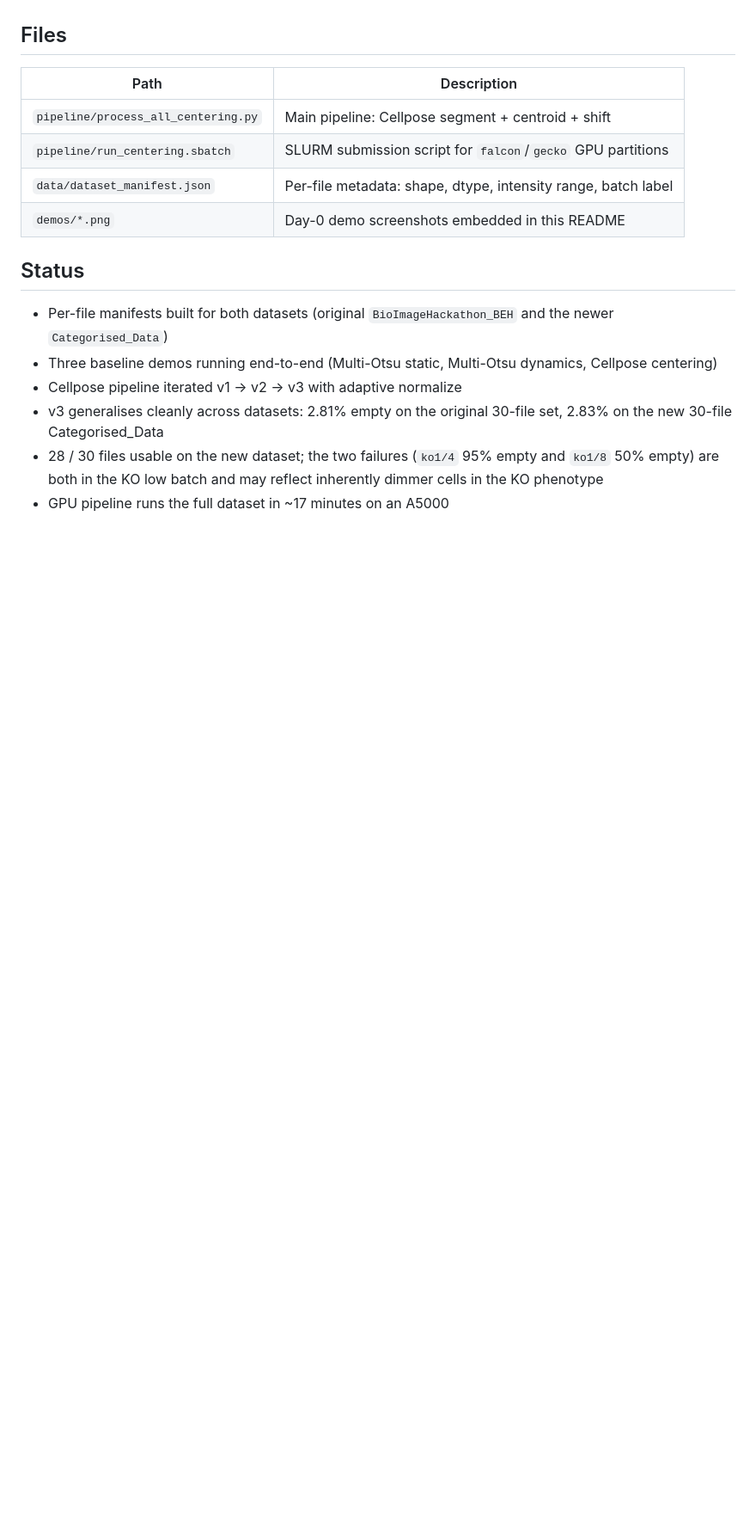
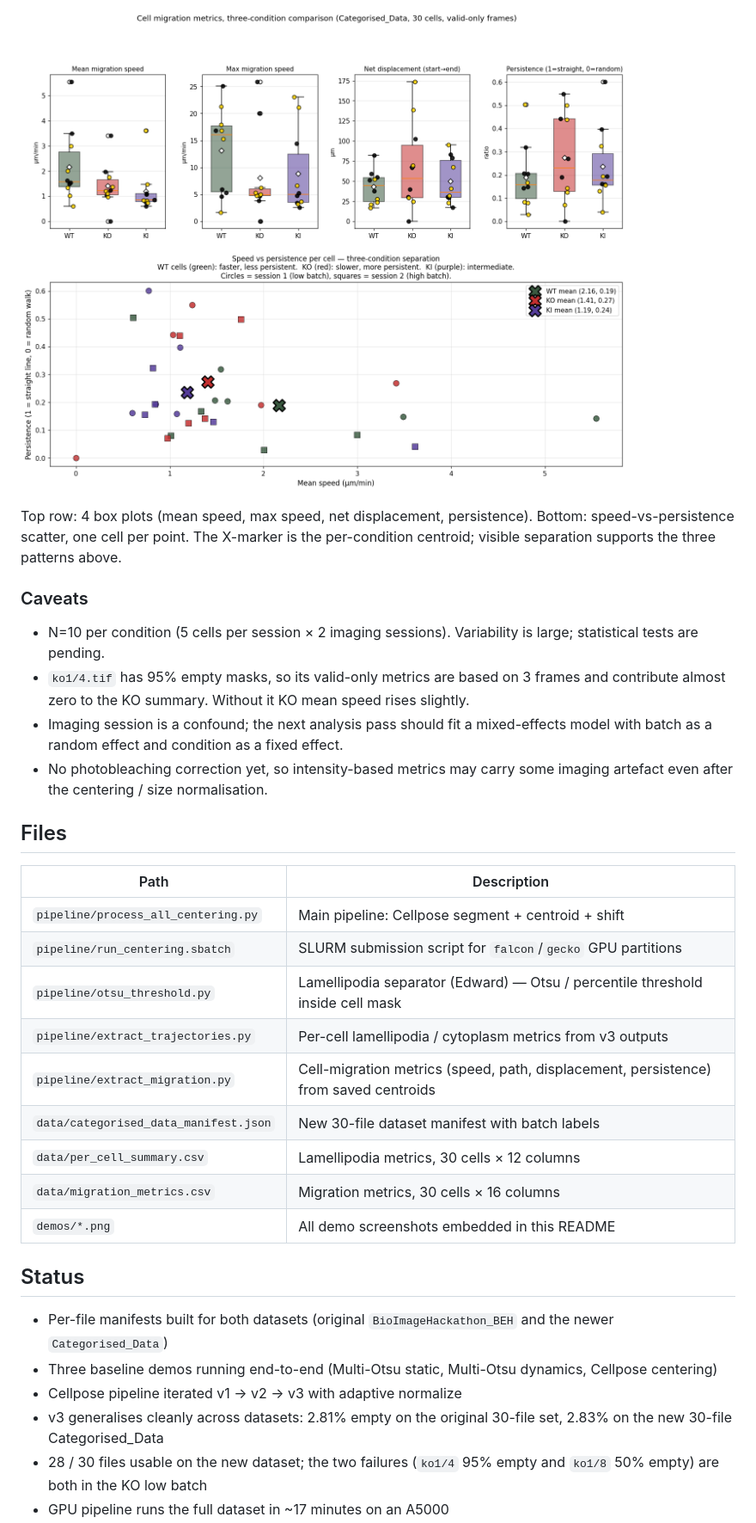
Before and after one commit to Haili321/bioimage-hackathon-beh, a Markdown page: README.md, the part around one of its changes. Shown at 86% size. Rendered like a GitHub page; pictures changed too: demos/migration_three_condition.png (added); blank space fills up the shorter version.

```diff
--- a/README.md
+++ b/README.md
@@ -184,11 +241,27 @@ The biology lead can pick whichever overlay best matches the expected morphology
+![Migration metrics, three-condition comparison](demos/migration_three_condition.png)
+
+Top row: 4 box plots (mean speed, max speed, net displacement, persistence). Bottom: speed-vs-persistence scatter, one cell per point. The X-marker is the per-condition centroid; visible separation supports the three patterns above.
+
+### Caveats
+
+- N=10 per condition (5 cells per session × 2 imaging sessions). Variability is large; statistical tests are pending.
+- `ko1/4.tif` has 95% empty masks, so its valid-only metrics are based on 3 frames and contribute almost zero to the KO summary. Without it KO mean speed rises slightly.
+- Imaging session is a confound; the next analysis pass should fit a mixed-effects model with batch as a random effect and condition as a fixed effect.
+- No photobleaching correction yet, so intensity-based metrics may carry some imaging artefact even after the centering / size normalisation.
+
 ## Files
 
 | Path | Description |
 | --- | --- |
 | `pipeline/process_all_centering.py` | Main pipeline: Cellpose segment + centroid + shift |
 | `pipeline/run_centering.sbatch` | SLURM submission script for `falcon`/`gecko` GPU partitions |
-| `data/dataset_manifest.json` | Per-file metadata: shape, dtype, intensity range, batch label |
-| `demos/*.png` | Day-0 demo screenshots embedded in this README |
+| `pipeline/otsu_threshold.py` | Lamellipodia separator (Edward) — Otsu / percentile threshold inside cell mask |
+| `pipeline/extract_trajectories.py` | Per-cell lamellipodia / cytoplasm metrics from v3 outputs |
+| `pipeline/extract_migration.py` | Cell-migration metrics (speed, path, displacement, persistence) from saved centroids |
+| `data/categorised_data_manifest.json` | New 30-file dataset manifest with batch labels |
+| `data/per_cell_summary.csv` | Lamellipodia metrics, 30 cells × 12 columns |
+| `data/migration_metrics.csv` | Migration metrics, 30 cells × 16 columns |
+| `demos/*.png` | All demo screenshots embedded in this README |
 
 ## Status
 
@@ -196,5 +269,5 @@ The biology lead can pick whichever overlay best matches the expected morphology
 - Three baseline demos running end-to-end (Multi-Otsu static, Multi-Otsu dynamics, Cellpose centering)
 - Cellpose pipeline iterated v1 → v2 → v3 with adaptive normalize
 - v3 generalises cleanly across datasets: 2.81% empty on the original 30-file set, 2.83% on the new 30-file Categorised_Data
-- 28 / 30 files usable on the new dataset; the two failures (`ko1/4` 95% empty and `ko1/8` 50% empty) are both in the KO low batch and may reflect inherently dimmer cells in the KO phenotype
+- 28 / 30 files usable on the new dataset; the two failures (`ko1/4` 95% empty and `ko1/8` 50% empty) are both in the KO low batch
 - GPU pipeline runs the full dataset in ~17 minutes on an A5000
```
Also changed, not shown: other parts of README.md (+60 -1 lines), demos/migration_trajectories.png (added), demos/trajectory_three_condition.png (added), 4 other files.
